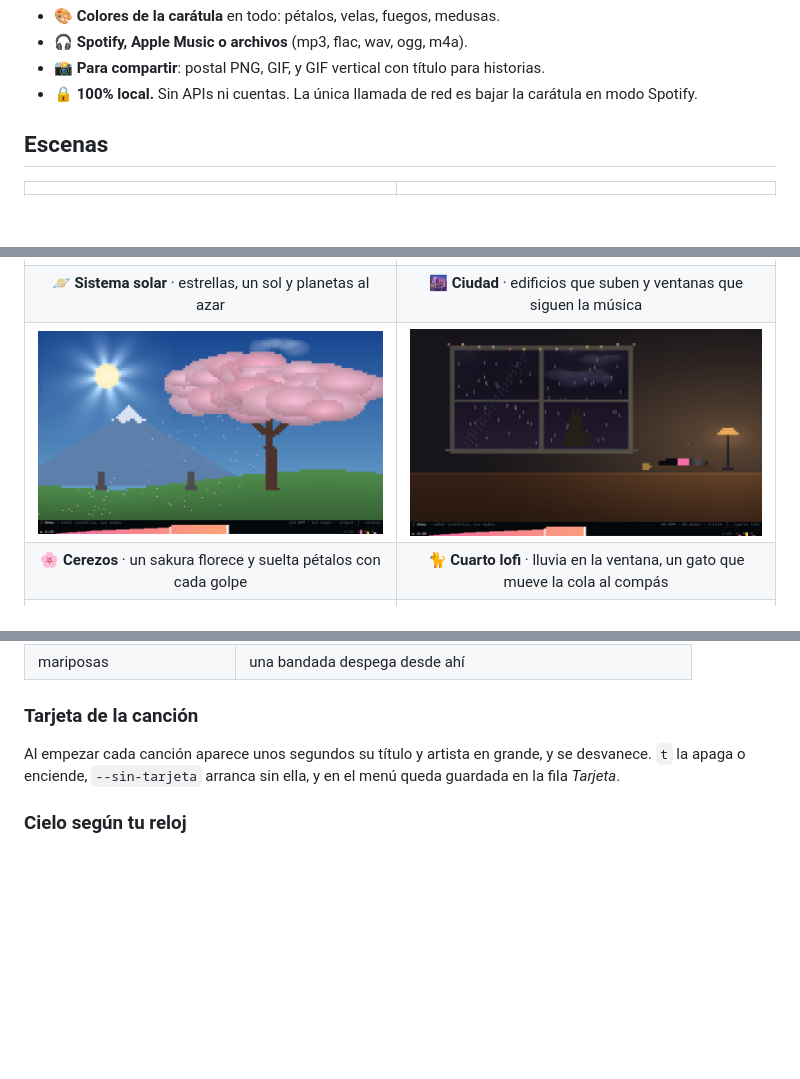
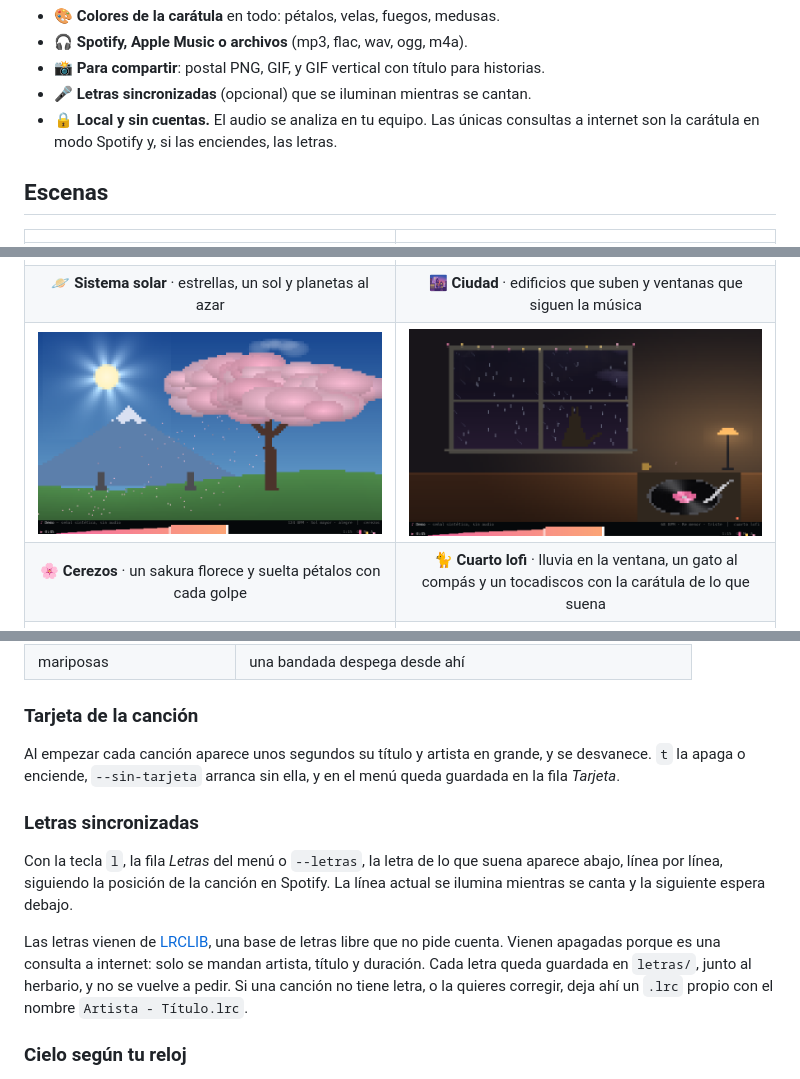
Before and after one commit to benyens/DiskTUI, a Markdown page: README.md, 3 parts joined by grey strips. Drawn GitHub-style; pictures changed too: docs/lofi.png; blank space fills up the shorter version.

```diff
--- a/README.md
+++ b/README.md
@@ -41,8 +41,9 @@ carátula.
 - 🎨 **Colores de la carátula** en todo: pétalos, velas, fuegos, medusas.
 - 🎧 **Spotify, Apple Music o archivos** (mp3, flac, wav, ogg, m4a).
 - 📸 **Para compartir**: postal PNG, GIF, y GIF vertical con título para historias.
-- 🔒 **100% local.** Sin APIs ni cuentas. La única llamada de red es bajar la carátula en
-  modo Spotify.
+- 🎤 **Letras sincronizadas** (opcional) que se iluminan mientras se cantan.
+- 🔒 **Local y sin cuentas.** El audio se analiza en tu equipo. Las únicas consultas a
+  internet son la carátula en modo Spotify y, si las enciendes, las letras.
 
 ## Escenas
 
@@ -57,7 +58,7 @@ carátula.
 | <img src="docs/sistema.png" alt="Sistema solar"> | <img src="docs/ciudad.png" alt="Ciudad"> |
 | 🪐 **Sistema solar** · estrellas, un sol y planetas al azar | 🌆 **Ciudad** · edificios que suben y ventanas que siguen la música |
 | <img src="docs/cerezos.png" alt="Cerezos"> | <img src="docs/lofi.png" alt="Cuarto lofi"> |
-| 🌸 **Cerezos** · un sakura florece y suelta pétalos con cada golpe | 🐈 **Cuarto lofi** · lluvia en la ventana, un gato que mueve la cola al compás |
+| 🌸 **Cerezos** · un sakura florece y suelta pétalos con cada golpe | 🐈 **Cuarto lofi** · lluvia en la ventana, un gato al compás y un tocadiscos con la carátula de lo que suena |
 | <img src="docs/aurora.png" alt="Aurora boreal"> | <img src="docs/mariposas.png" alt="Mariposas"> |
 | 🌌 **Aurora boreal** · cortinas de luz sobre un lago helado | 🦋 **Mariposas** · una migración que cruza la pradera en diagonal hacia arriba |
 
@@ -308,6 +311,18 @@ Al empezar cada canción aparece unos segundos su título y artista en grande, y
 desvanece. `t` la apaga o enciende, `--sin-tarjeta` arranca sin ella, y en el menú queda
 guardada en la fila *Tarjeta*.
 
+### Letras sincronizadas
+
+Con la tecla `l`, la fila *Letras* del menú o `--letras`, la letra de lo que suena aparece
+abajo, línea por línea, siguiendo la posición de la canción en Spotify. La línea actual se
+ilumina mientras se canta y la siguiente espera debajo.
+
+Las letras vienen de [LRCLIB](https://lrclib.net), una base de letras libre que no pide
+cuenta. Vienen apagadas porque es una consulta a internet: solo se mandan artista, título y
+duración. Cada letra queda guardada en `letras/`, junto al herbario, y no se vuelve a pedir.
+Si una canción no tiene letra, o la quieres corregir, deja ahí un `.lrc` propio con el
+nombre `Artista - Título.lrc`.
+
 ### Cielo según tu reloj
 
 Con *Cielo: la hora de tu reloj* en el menú (o `--hora-real`), el cielo sigue la hora
```
Also changed, not shown: other parts of README.md (+7 -1 lines), 10 other files.
